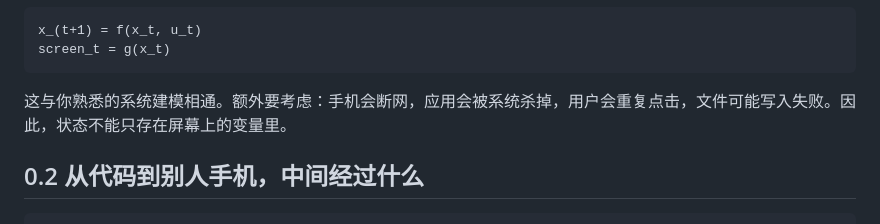
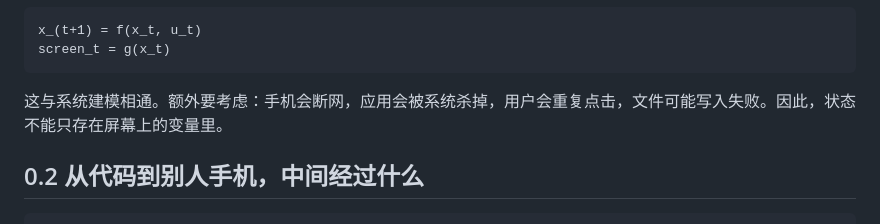
Before and after one commit to AcSg999/android-apk-tutorial, a Markdown page: tutorial/00-roadmap.md, the part around the change. Drawn GitHub-style.

Commit message:
Fix typo in roadmap explanation

````diff
--- a/tutorial/00-roadmap.md
+++ b/tutorial/00-roadmap.md
@@ -20,7 +20,7 @@ x_(t+1) = f(x_t, u_t)
 screen_t = g(x_t)
 ```
 
-这与你熟悉的系统建模相通。额外要考虑：手机会断网，应用会被系统杀掉，用户会重复点击，文件可能写入失败。因此，状态不能只存在屏幕上的变量里。
+这与系统建模相通。额外要考虑：手机会断网，应用会被系统杀掉，用户会重复点击，文件可能写入失败。因此，状态不能只存在屏幕上的变量里。
 
 ## 0.2 从代码到别人手机，中间经过什么
 
````
